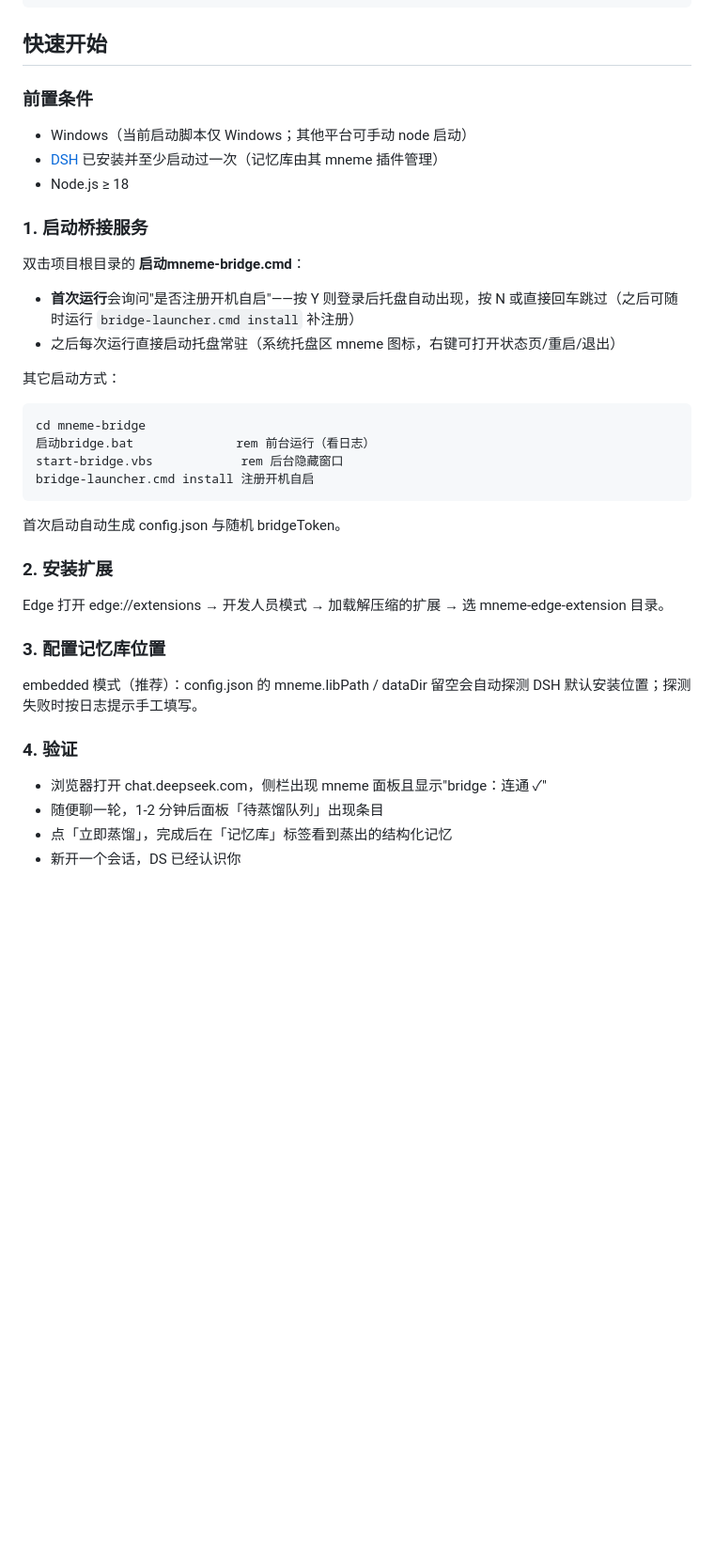
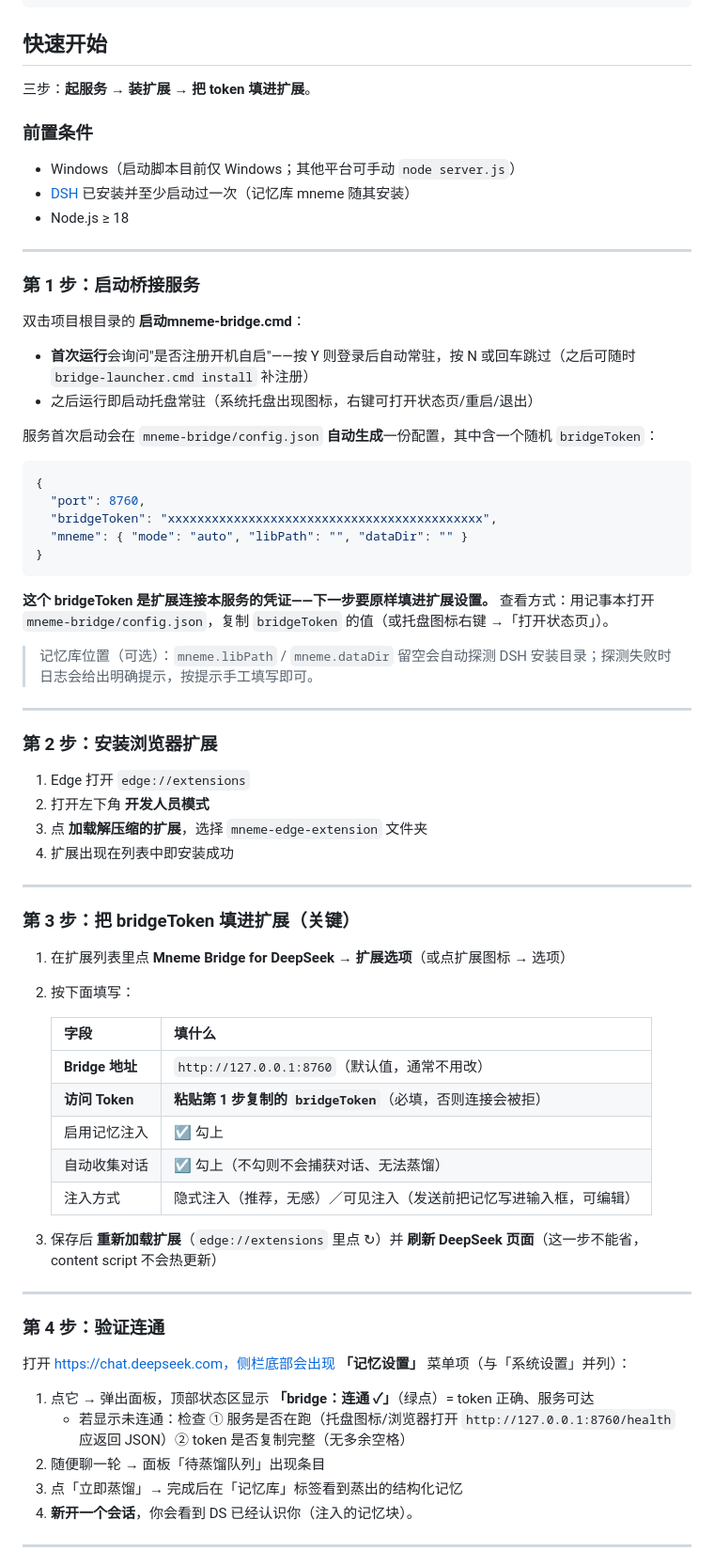
Before and after one commit to SternChiri/Mneme-Bridge, a Markdown page: README.md, the part around one of its changes. Shown at 94% size. GitHub-like rendering; blank space fills up the shorter version.

Commit message:
README: rewrite quick start with the full token wiring (bridge -> extension)

````diff
--- a/README.md
+++ b/README.md
@@ -44,41 +44,75 @@ mneme-memory-project/
 
 ## 快速开始
 
+三步：**起服务 → 装扩展 → 把 token 填进扩展**。
+
 ### 前置条件
 
-- Windows（当前启动脚本仅 Windows；其他平台可手动 node 启动）
-- [DSH](https://github.com/deepseek-ai/dsh) 已安装并至少启动过一次（记忆库由其 mneme 插件管理）
+- Windows（启动脚本目前仅 Windows；其他平台可手动 `node server.js`）
+- [DSH](https://github.com/deepseek-ai/dsh) 已安装并至少启动过一次（记忆库 mneme 随其安装）
 - Node.js ≥ 18
 
-### 1. 启动桥接服务
+---
+
+### 第 1 步：启动桥接服务
 
 双击项目根目录的 **启动mneme-bridge.cmd**：
 
-- **首次运行**会询问"是否注册开机自启"——按 Y 则登录后托盘自动出现，按 N 或直接回车跳过（之后可随时运行 `bridge-launcher.cmd install` 补注册）
-- 之后每次运行直接启动托盘常驻（系统托盘区 mneme 图标，右键可打开状态页/重启/退出）
+- **首次运行**会询问"是否注册开机自启"——按 Y 则登录后自动常驻，按 N 或回车跳过（之后可随时 `bridge-launcher.cmd install` 补注册）
+- 之后运行即启动托盘常驻（系统托盘出现图标，右键可打开状态页/重启/退出）
 
-其它启动方式：
+服务首次启动会在 `mneme-bridge/config.json` **自动生成**一份配置，其中含一个随机 `bridgeToken`：
 
-```bat
-cd mneme-bridge
-启动bridge.bat              rem 前台运行（看日志）
-start-bridge.vbs            rem 后台隐藏窗口
-bridge-launcher.cmd install 注册开机自启
+```json
+{
+  "port": 8760,
+  "bridgeToken": "xxxxxxxxxxxxxxxxxxxxxxxxxxxxxxxxxxxxxxxxxxx",
+  "mneme": { "mode": "auto", "libPath": "", "dataDir": "" }
+}
 ```
 
-首次启动自动生成 config.json 与随机 bridgeToken。
+**这个 bridgeToken 是扩展连接本服务的凭证——下一步要原样填进扩展设置。**
+查看方式：用记事本打开 `mneme-bridge/config.json`，复制 `bridgeToken` 的值（或托盘图标右键 →「打开状态页」）。
 
-### 2. 安装扩展
+> 记忆库位置（可选）：`mneme.libPath` / `mneme.dataDir` 留空会自动探测 DSH 安装目录；探测失败时日志会给出明确提示，按提示手工填写即可。
 
-Edge 打开 edge://extensions → 开发人员模式 → 加载解压缩的扩展 → 选 mneme-edge-extension 目录。
+---
 
-### 3. 配置记忆库位置
+### 第 2 步：安装浏览器扩展
 
-embedded 模式（推荐）：config.json 的 mneme.libPath / dataDir 留空会自动探测 DSH 默认安装位置；探测失败时按日志提示手工填写。
+1. Edge 打开 `edge://extensions`
+2. 打开左下角 **开发人员模式**
+3. 点 **加载解压缩的扩展**，选择 `mneme-edge-extension` 文件夹
+4. 扩展出现在列表中即安装成功
 
-### 4. 验证
+---
 
-- 浏览器打开 chat.deepseek.com，侧栏出现 mneme 面板且显示"bridge：连通 ✓"
-- 随便聊一轮，1-2 分钟后面板「待蒸馏队列」出现条目
-- 点「立即蒸馏」，完成后在「记忆库」标签看到蒸出的结构化记忆
-- 新开一个会话，DS 已经认识你
+### 第 3 步：把 bridgeToken 填进扩展（关键）
+
+1. 在扩展列表里点 **Mneme Bridge for DeepSeek → 扩展选项**（或点扩展图标 → 选项）
+2. 按下面填写：
+
+   | 字段 | 填什么 |
+   |---|---|
+   | **Bridge 地址** | `http://127.0.0.1:8760`（默认值，通常不用改） |
+   | **访问 Token** | **粘贴第 1 步复制的 `bridgeToken`**（必填，否则连接会被拒） |
+   | 启用记忆注入 | ☑ 勾上 |
+   | 自动收集对话 | ☑ 勾上（不勾则不会捕获对话、无法蒸馏） |
+   | 注入方式 | 隐式注入（推荐，无感）／可见注入（发送前把记忆写进输入框，可编辑） |
+
+3. 保存后 **重新加载扩展**（`edge://extensions` 里点 ↻）并 **刷新 DeepSeek 页面**（这一步不能省，content script 不会热更新）
+
+---
+
+### 第 4 步：验证连通
+
+打开 https://chat.deepseek.com，侧栏底部会出现 **「记忆设置」** 菜单项（与「系统设置」并列）：
+
+1. 点它 → 弹出面板，顶部状态区显示 **「bridge：连通 ✓」**（绿点）= token 正确、服务可达
+   - 若显示未连通：检查 ① 服务是否在跑（托盘图标/浏览器打开 `http://127.0.0.1:8760/health` 应返回 JSON）② token 是否复制完整（无多余空格）
+2. 随便聊一轮 → 面板「待蒸馏队列」出现条目
+3. 点「立即蒸馏」→ 完成后在「记忆库」标签看到蒸出的结构化记忆
+4. **新开一个会话**，你会看到 DS 已经认识你（注入的记忆块）。
+
+---
+
````
Also changed, not shown: other parts of README.md (+8 -0 lines).
